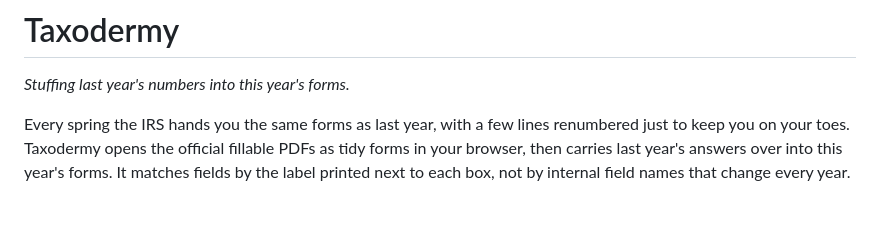
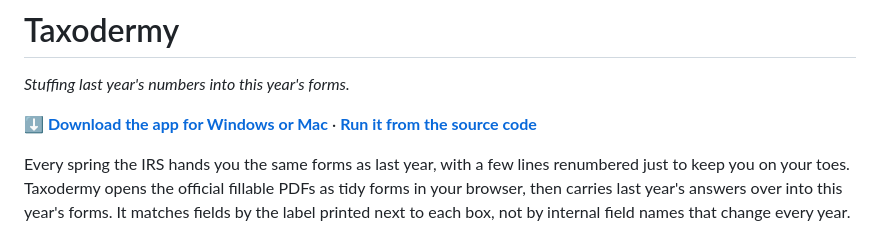
Before and after one commit to bendeca/taxodermy, a Markdown page: README.md, the part around the change. Drawn GitHub-style; blank space fills up the shorter version.

Commit message:
README: link both ways to start right below the title
Co-Authored-By: Claude Opus 5.5 <noreply@anthropic.com>
Claude-Session: https://claude.ai/code/session_01YKQ9DB8L1FCyftSvGmheJB

```diff
--- a/README.md
+++ b/README.md
@@ -1,6 +1,8 @@
 # Taxodermy
 
 *Stuffing last year's numbers into this year's forms.*
+
+**[⬇ Download the app for Windows or Mac](#download-the-app-windows-and-mac)** · **[Run it from the source code](#or-run-it-from-the-source-code)**
 
 Every spring the IRS hands you the same forms as last year, with a few lines renumbered just to keep you on your toes. Taxodermy opens the official fillable PDFs as tidy forms in your browser, then carries last year's answers over into this year's forms. It matches fields by the label printed next to each box, not by internal field names that change every year. Keep returns for several people side by side, convert Swiss francs at the IRS yearly rate, and save the filled PDFs ready to print and sign. It does not do your taxes: you still decide every number, it just spares you the retyping.
 
```
